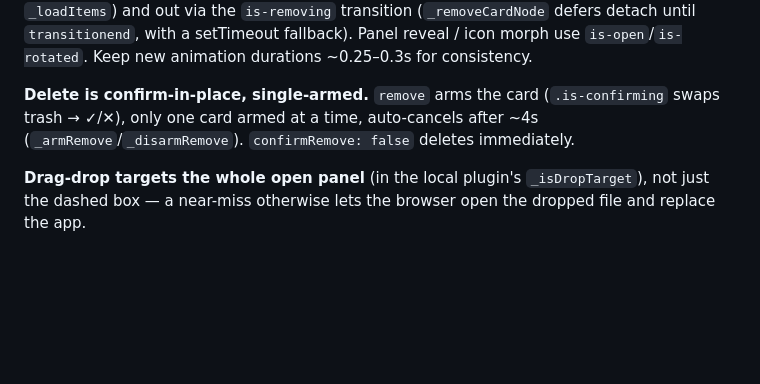
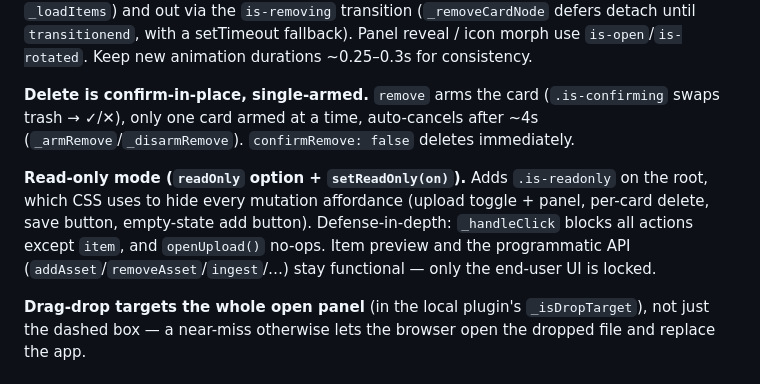
Before and after one commit to drecchia/hpv-mixed-gallery, a Markdown page: CLAUDE.md, the part around the change. Drawn GitHub-style; blank space fills up the shorter version.

```diff
--- a/CLAUDE.md
+++ b/CLAUDE.md
@@ -55,6 +55,8 @@ Capacity is surfaced proactively: footer counter shows `n de max` and the root g
 
 **Delete is confirm-in-place, single-armed.** `remove` arms the card (`.is-confirming` swaps trash → ✓/✕), only one card armed at a time, auto-cancels after ~4s (`_armRemove`/`_disarmRemove`). `confirmRemove: false` deletes immediately.
 
+**Read-only mode (`readOnly` option + `setReadOnly(on)`).** Adds `.is-readonly` on the root, which CSS uses to hide every mutation affordance (upload toggle + panel, per-card delete, save button, empty-state add button). Defense-in-depth: `_handleClick` blocks all actions except `item`, and `openUpload()` no-ops. Item preview and the programmatic API (`addAsset`/`removeAsset`/`ingest`/…) stay functional — only the end-user UI is locked.
+
 **Drag-drop targets the whole open panel** (in the local plugin's `_isDropTarget`), not just the dashed box — a near-miss otherwise lets the browser open the dropped file and replace the app.
 
 ## Conventions (match these)
```
Also changed, not shown: README.md (+8 -1 lines), docs/core.md (+17 -0 lines).
